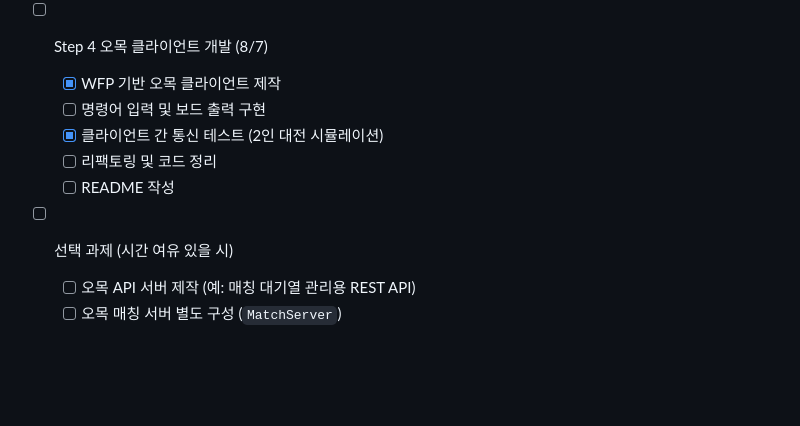
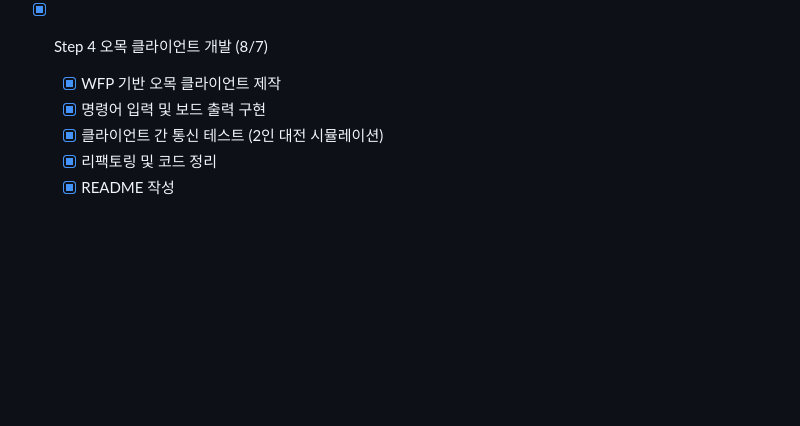
Before and after one commit to jaeunify/csharp-socket-gomoku, a Markdown page: README.md, the part around the change printed below. GitHub-like rendering; blank space fills up the shorter version.

```diff
--- a/README.md
+++ b/README.md
@@ -45,18 +45,13 @@
   - [x] 승패 판단 및 게임 종료 로직
   - [x] README 작성
 
-- [ ] Step 4 오목 클라이언트 개발 (8/7)
+- [x] Step 4 오목 클라이언트 개발 (8/7)
 
   - [x] WFP 기반 오목 클라이언트 제작
-  - [ ] 명령어 입력 및 보드 출력 구현
+  - [x] 명령어 입력 및 보드 출력 구현
   - [x] 클라이언트 간 통신 테스트 (2인 대전 시뮬레이션)
-  - [ ] 리팩토링 및 코드 정리
-  - [ ] README 작성
-
-- [ ] 선택 과제 (시간 여유 있을 시)
-
-  - [ ] 오목 API 서버 제작 (예: 매칭 대기열 관리용 REST API)
-  - [ ] 오목 매칭 서버 별도 구성 (`MatchServer`)
+  - [x] 리팩토링 및 코드 정리
+  - [x] README 작성
 
 <!-- force spacing --> <p>&nbsp</p> <p>&nbsp</p>
 
```
Also changed, not shown: other parts of README.md (+2 -1 lines).
